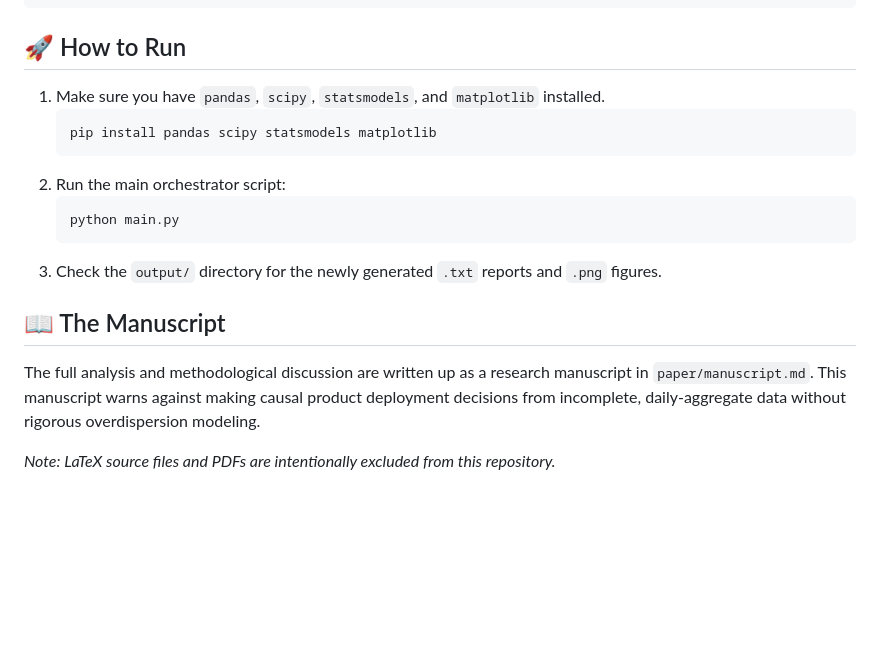
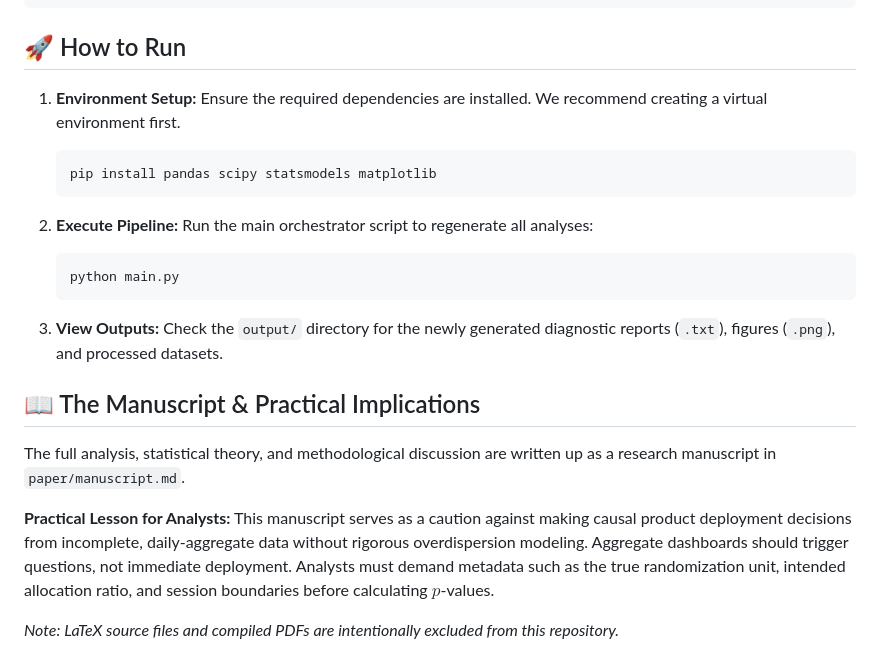
Before and after one commit to Dawn2310/Checkout-ab-validity-diagnostics, a Markdown page: README.md, the part around one of its changes. Drawn GitHub-style; blank space fills up the shorter version.

````diff
--- a/README.md
+++ b/README.md
@@ -35,18 +63,22 @@ Key findings:
 
 ## 🚀 How to Run
 
-1. Make sure you have `pandas`, `scipy`, `statsmodels`, and `matplotlib` installed.
+1. **Environment Setup:** Ensure the required dependencies are installed. We recommend creating a virtual environment first.
    ```bash
    pip install pandas scipy statsmodels matplotlib
    ```
-2. Run the main orchestrator script:
+
+2. **Execute Pipeline:** Run the main orchestrator script to regenerate all analyses:
    ```bash
    python main.py
    ```
-3. Check the `output/` directory for the newly generated `.txt` reports and `.png` figures.
 
-## 📖 The Manuscript
+3. **View Outputs:** Check the `output/` directory for the newly generated diagnostic reports (`.txt`), figures (`.png`), and processed datasets.
 
-The full analysis and methodological discussion are written up as a research manuscript in `paper/manuscript.md`. This manuscript warns against making causal product deployment decisions from incomplete, daily-aggregate data without rigorous overdispersion modeling.
+## 📖 The Manuscript & Practical Implications
 
-*Note: LaTeX source files and PDFs are intentionally excluded from this repository.*
+The full analysis, statistical theory, and methodological discussion are written up as a research manuscript in `paper/manuscript.md`.
+
+**Practical Lesson for Analysts:** This manuscript serves as a caution against making causal product deployment decisions from incomplete, daily-aggregate data without rigorous overdispersion modeling. Aggregate dashboards should trigger questions, not immediate deployment. Analysts must demand metadata such as the true randomization unit, intended allocation ratio, and session boundaries before calculating $p$-values.
+
+*Note: LaTeX source files and compiled PDFs are intentionally excluded from this repository.*
````
Also changed, not shown: other parts of README.md (+38 -10 lines).
